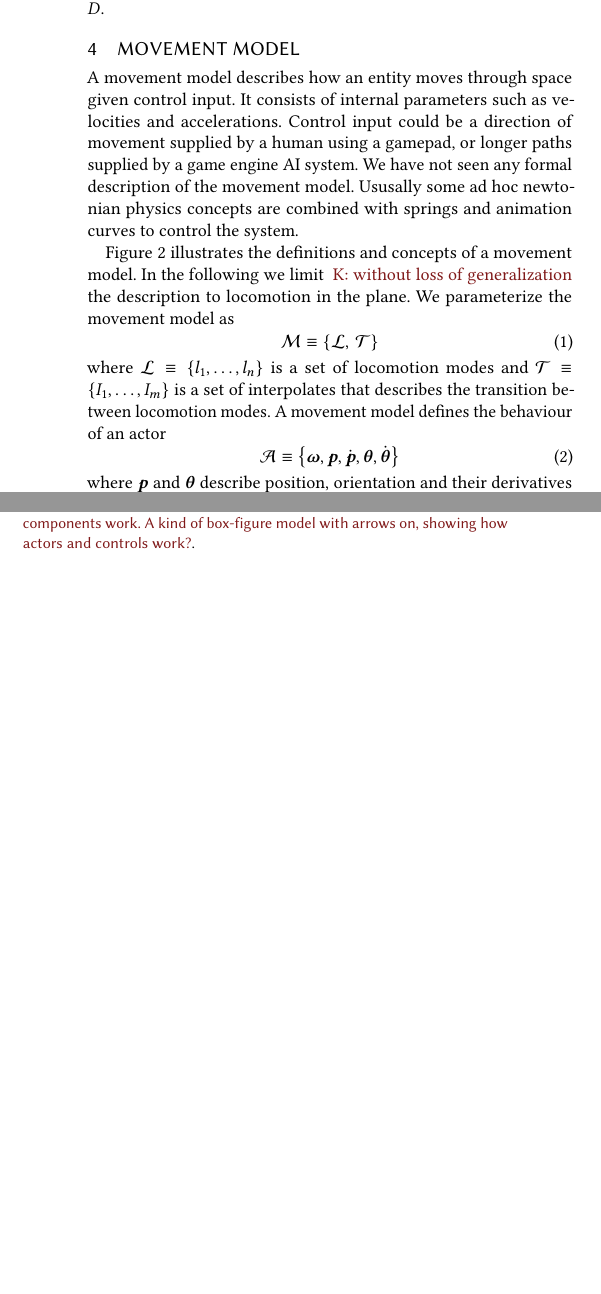
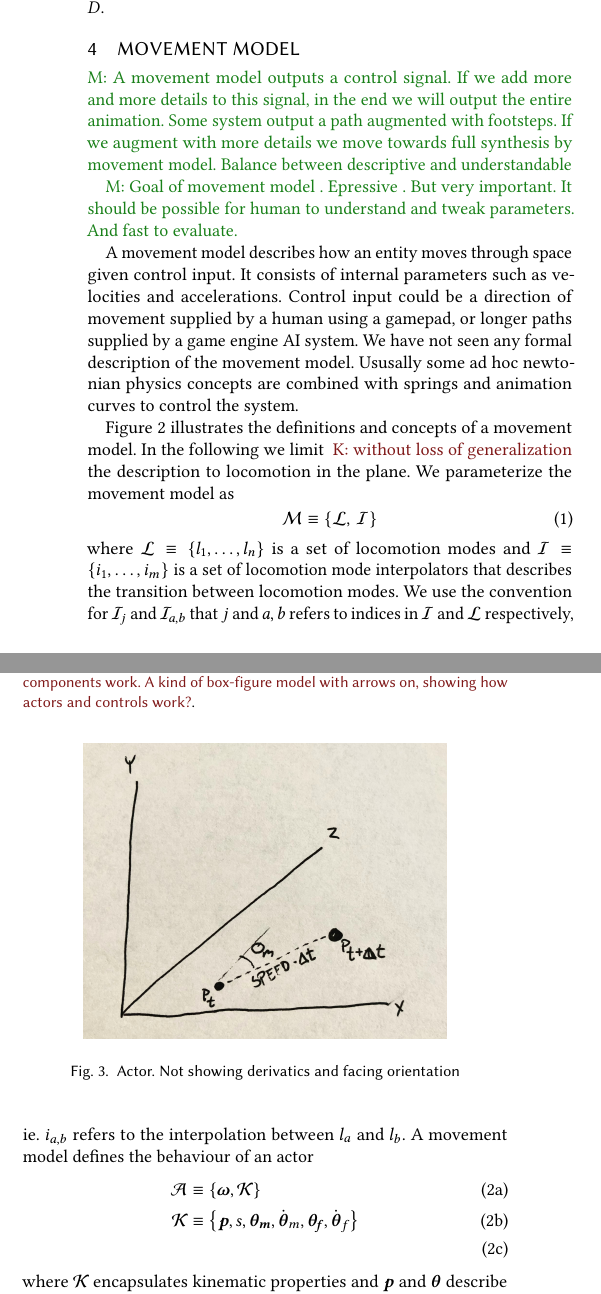
Before and after one commit to magnuskoch/Movement-Model-for-Motion-Matching, a LaTeX paper (movement-model-for-motion-matching.tex, which reads sections/method.tex): two parts of the columns of page 2 of 4, joined at a grey line, cut so that both start at the same text, the shorter picture padded with empty space. Compiled offline with pdfLaTeX.

Commit message:
more text work

```diff
--- a/sections/method.tex
+++ b/sections/method.tex
@@ -1,4 +1,8 @@
 \section{Movement Model}
+\magnus{A movement model outputs a control signal. If we add more and more details to this signal, in the end we will output the entire animation. Some system output a path augmented with footsteps. If we augment with more details we move towards full synthesis by movement model. Balance between descriptive and understandable}
+
+\magnus{Goal of movement model . Epressive . But very important. It should be possible for human to understand and tweak parameters. And fast to evaluate.}
+
 A movement model describes how an entity moves through space given control input. It consists of internal parameters such as velocities and accelerations. Control input could be a direction of movement supplied by a human using a gamepad, or longer paths supplied by a game engine AI system. We have not seen any formal description of the movement model. Ususally some ad hoc newtonian physics concepts are combined with springs and animation curves to control the system.
 
 Figure \ref{fig:movement:model} illustrates the definitions and concepts of a movement model.
@@ -14,13 +18,25 @@ In the following we limit \kenny{without loss of generalization} the description
  \model \equiv
  \left\{ \modes,\,\interpolators \right\}
 \end{equation}
-where $\modes \equiv \seq{ \mode_1, \ldots, \mode_n}$ is a set of locomotion modes and $\interpolators \equiv \seq{ \interpolator_1, \ldots, \interpolator_m}$ is a set of interpolates that describes the transition between locomotion modes.  A movement model defines the behaviour of an actor
-\begin{equation}
+where $\modes \equiv \seq{ \mode_1, \ldots, \mode_n}$ is a set of locomotion modes and $\interpolators \equiv \seq{ \interpolator_1, \ldots, \interpolator_m}$ is a set of locomotion mode interpolators that describes the transition between locomotion modes. We use the convention for $\interpolators_j$ and $\interpolators_{a,b}$ that $j$ and $a,b$ refers to indices in $\interpolators$ and $\modes$ respectively, ie. $\interpolator_{a,b}$ refers to the interpolation between $\mode_a$ and $\mode_b$. A movement model defines the behaviour of an actor
+\begin{subequations}
+\begin{align}
     \label{eq:actor:def}
     \actor
-    \equiv
+    &\equiv
     \seq{
-        \blend, \pos, \dtpos, \ori ,\dtori
-        }
-\end{equation}
-where $\pos$ and $\ori$ describe position, orientation and their derivatives are $\dtpos$ and $\dtori$. \kenny{To make this more concrete one can for example think of $\pos$ as the planar 2D position of the character root position in the world and $\ori$ could be the world facing direction of the character given as an angle measure in the 2D world plane.} The contribution weights for different movement modes are given by the vector $\blend \equiv \begin{bmatrix}\weight_1 & \ldots & \weight_n \end{bmatrix}^T$ that contains the contribution weights $\weight_l$ for $l \in \modes$. We use the convention that $\norm{\blend}^2 = 1$ and remark that usually only a couple of modes will be active as in a transition between walking and running where
+        \blend, \kine
+        }\\
+    \kine
+    &\equiv
+    \seq{
+        \pos, \speed, \move, \dtmove, \facing, \dtfacing
+        }\\
+\end{align}
+\end{subequations}
+where $\kine$ encapsulates kinematic properties and $\pos$ and $\ori$ describe position, speed (magnitude of velocity). The movement and facing orientations are quaternions $\move$ and $\facing$ with derivatives $\dtmove$ and $\dtfacing$. Fig. \ref{fig:actor} show a visualization of an $\actor$ in a 3d coordinate system. For planer movement, it is custom to model positions as the projection of the hip bone to ground plane. In our case $\pos$ should instead be interpreted as the position of our movement model as it tracks an animation.
+\magnus{When describing warping at later pint: The animations need to have something like $\pos$. We compute this as a function of control signals and the movement model. Thus $p$ in the animations is a projection of the entire animation depending on optimal movement/control signal distrribution.}
+\begin{figure}
+    \centering
+    \includegraphics[width=0.75\columnwidth]{img/actor.jpg}
+    \caption{Actor. Not showing derivatics and facing orientation}
@@ -43,10 +67,6 @@ where $\mode_c$ is the desired locomotion mode, $\interp_c$ is the interpolation
 
 The sparsity of the control signal illustrates an inherent uncertainty in character animation, as we are challenged to infer a detailed path of movement through often complex environments given a very limited disambiguation or hints to the desired trajectory \cite{holden.ea16}. We notice that a sampling of the immediate surroundings could potentially be added as part of the control signal as in \cite{holden.ea17}.
 
-A step of the actor state can be described by two separate functions.
+A step of the actor state can be described by $\actor_{t+1} = step_{\actor}(\actor, \modes, \interpolators, \control)$ and split into two separate functions to make the update process clearer.
 \begin{subequations}
 \begin{align}
-    \left( \pos^*, \ori^* \right) &\leftarrow \sfunc( \actor, \modes, \control) \label{eq:step:kinematics}\\
-    \left( \blend^*, \interp{}^* \right) &\leftarrow  \sfunc_{\blend}(
-        \blend, \interp_c, \interpolators, \Delta{t}_c
-        )\label{eq:step:animation}
```
Also changed, not shown: custom.tex (+9 -2 lines), img/actor.jpg (added), sections/method.tex (17 more changed lines).
